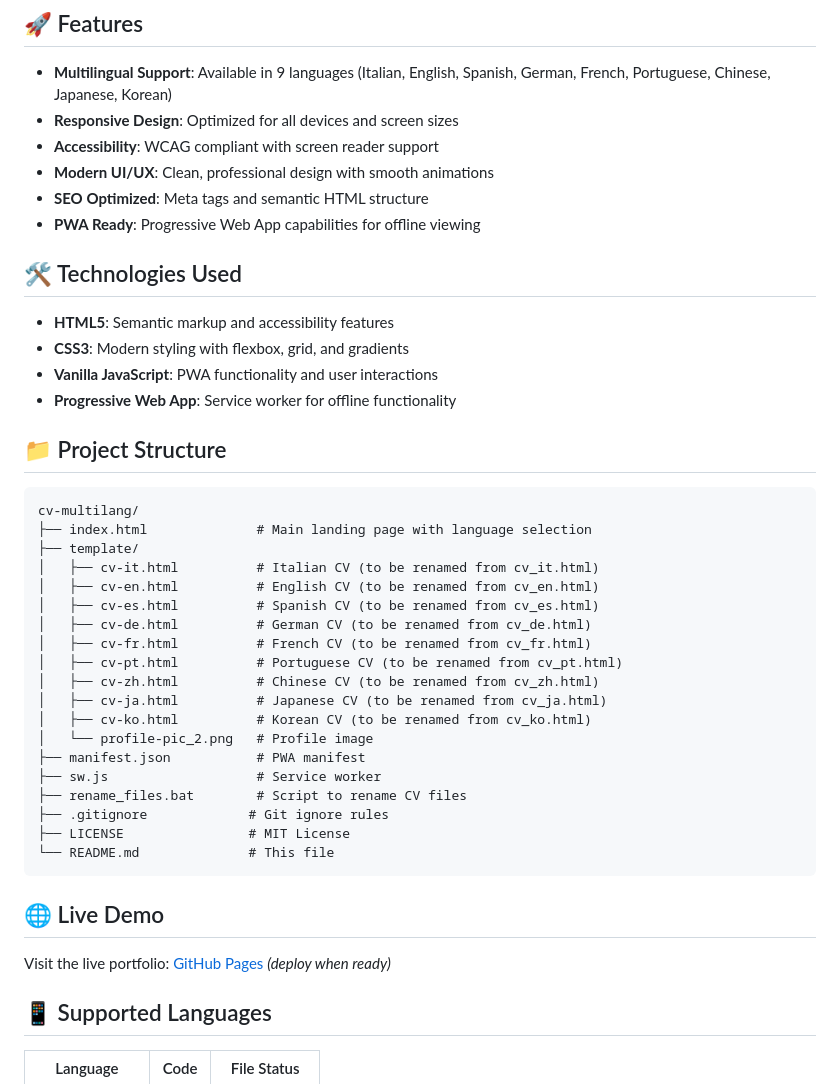
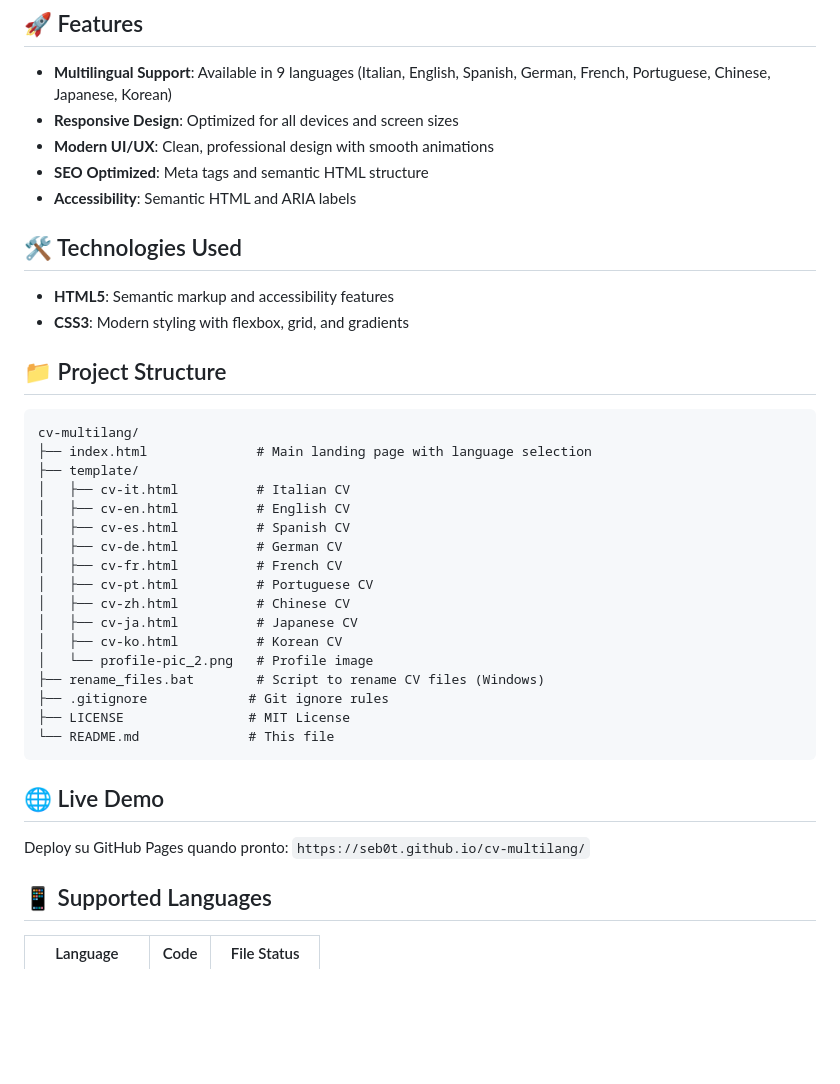
Before and after one commit to seb0t/cv-multilang, a Markdown page: README.md, the part around one of its changes. Rendered like a GitHub page; blank space fills up the shorter version.

```diff
--- a/README.md
+++ b/README.md
@@ -6,17 +6,14 @@ A modern, responsive, and accessible portfolio website showcasing my curriculum
 
 - **Multilingual Support**: Available in 9 languages (Italian, English, Spanish, German, French, Portuguese, Chinese, Japanese, Korean)
 - **Responsive Design**: Optimized for all devices and screen sizes
-- **Accessibility**: WCAG compliant with screen reader support
 - **Modern UI/UX**: Clean, professional design with smooth animations
 - **SEO Optimized**: Meta tags and semantic HTML structure
-- **PWA Ready**: Progressive Web App capabilities for offline viewing
+- **Accessibility**: Semantic HTML and ARIA labels
 
 ## 🛠️ Technologies Used
 
 - **HTML5**: Semantic markup and accessibility features
 - **CSS3**: Modern styling with flexbox, grid, and gradients
-- **Vanilla JavaScript**: PWA functionality and user interactions
-- **Progressive Web App**: Service worker for offline functionality
 
 ## 📁 Project Structure
 
@@ -24,19 +21,17 @@ A modern, responsive, and accessible portfolio website showcasing my curriculum
 cv-multilang/
 ├── index.html              # Main landing page with language selection
 ├── template/
-│   ├── cv-it.html          # Italian CV (to be renamed from cv_it.html)
-│   ├── cv-en.html          # English CV (to be renamed from cv_en.html)
-│   ├── cv-es.html          # Spanish CV (to be renamed from cv_es.html)
-│   ├── cv-de.html          # German CV (to be renamed from cv_de.html)
-│   ├── cv-fr.html          # French CV (to be renamed from cv_fr.html)
-│   ├── cv-pt.html          # Portuguese CV (to be renamed from cv_pt.html)
-│   ├── cv-zh.html          # Chinese CV (to be renamed from cv_zh.html)
-│   ├── cv-ja.html          # Japanese CV (to be renamed from cv_ja.html)
-│   ├── cv-ko.html          # Korean CV (to be renamed from cv_ko.html)
+│   ├── cv-it.html          # Italian CV
+│   ├── cv-en.html          # English CV
+│   ├── cv-es.html          # Spanish CV
+│   ├── cv-de.html          # German CV
+│   ├── cv-fr.html          # French CV
+│   ├── cv-pt.html          # Portuguese CV
+│   ├── cv-zh.html          # Chinese CV
+│   ├── cv-ja.html          # Japanese CV
+│   ├── cv-ko.html          # Korean CV
 │   └── profile-pic_2.png   # Profile image
-├── manifest.json           # PWA manifest
-├── sw.js                   # Service worker
-├── rename_files.bat        # Script to rename CV files
+├── rename_files.bat        # Script to rename CV files (Windows)
 ├── .gitignore             # Git ignore rules
 ├── LICENSE                # MIT License
 └── README.md              # This file
@@ -44,7 +39,7 @@ cv-multilang/
 
 ## 🌐 Live Demo
 
-Visit the live portfolio: [GitHub Pages](https://seb0t.github.io/cv-multilang/) *(deploy when ready)*
+Deploy su GitHub Pages quando pronto: `https://seb0t.github.io/cv-multilang/`
 
 ## 📱 Supported Languages
 
```
Also changed, not shown: other parts of README.md (+109 -31 lines).
